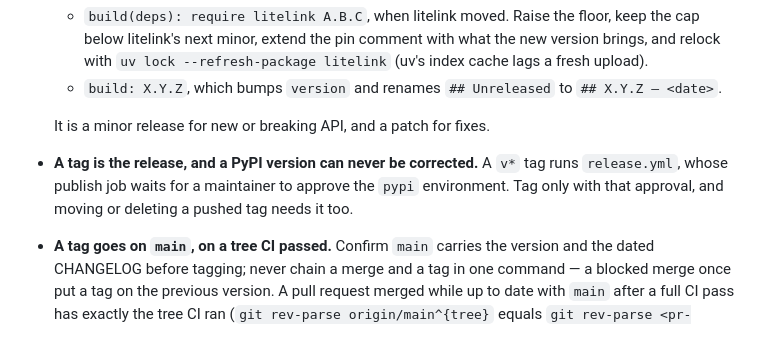
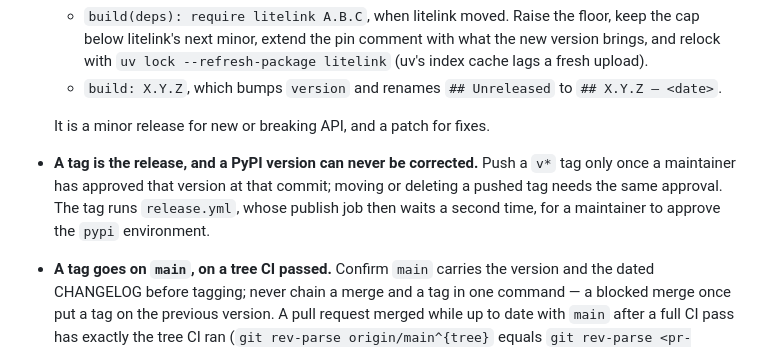
Before and after one commit to nhobin219/streamcast, a Markdown page: AGENTS.md, the part around the change. Drawn GitHub-style.

Commit message:
docs: release approval comes before the tag, not from the pypi gate
Co-Authored-By: Claude Opus 5.5 <noreply@anthropic.com>

```diff
--- a/AGENTS.md
+++ b/AGENTS.md
@@ -289,10 +289,10 @@ a sentence the change does not need.
     `## X.Y.Z — <date>`.
 
   It is a minor release for new or breaking API, and a patch for fixes.
-- **A tag is the release, and a PyPI version can never be corrected.** A `v*` tag runs
-  `release.yml`, whose publish job waits for a maintainer to approve the `pypi`
-  environment. Tag only with that approval, and moving or deleting a pushed tag needs it
-  too.
+- **A tag is the release, and a PyPI version can never be corrected.** Push a `v*` tag
+  only once a maintainer has approved that version at that commit; moving or deleting a
+  pushed tag needs the same approval. The tag runs `release.yml`, whose publish job then
+  waits a second time, for a maintainer to approve the `pypi` environment.
 - **A tag goes on `main`, on a tree CI passed.** Confirm `main` carries the version and
   the dated CHANGELOG before tagging; never chain a merge and a tag in one command — a
   blocked merge once put a tag on the previous version. A pull request merged while up
```
